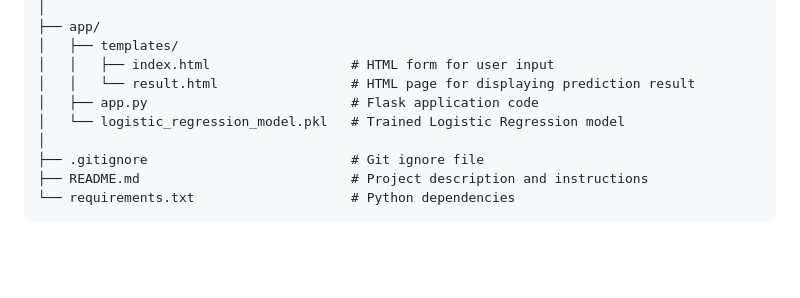
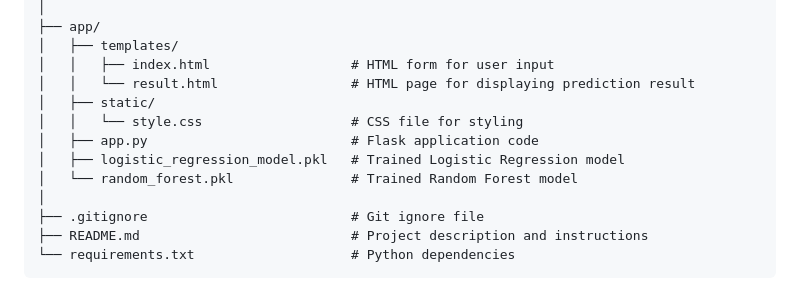
Before and after one commit to focky00/DiabetesPrediction, a Markdown page: README.md, the part around the change. Rendered like a GitHub page; blank space fills up the shorter version.

```diff
--- a/README.md
+++ b/README.md
@@ -19,8 +19,11 @@ diabetes-prediction-app/
 │   ├── templates/
 │   │   ├── index.html                  # HTML form for user input
 │   │   └── result.html                 # HTML page for displaying prediction result
+│   ├── static/
+│   │   └── style.css                   # CSS file for styling
 │   ├── app.py                          # Flask application code
-│   └── logistic_regression_model.pkl   # Trained Logistic Regression model
+│   ├── logistic_regression_model.pkl   # Trained Logistic Regression model
+│   └── random_forest.pkl               # Trained Random Forest model
 │
 ├── .gitignore                          # Git ignore file
 ├── README.md                           # Project description and instructions
```
